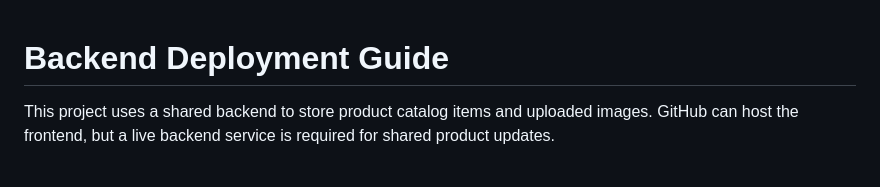
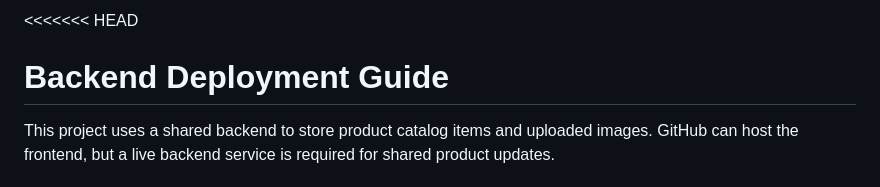
Before and after one commit to Jaywalker1o1/visionplusopticians, a Markdown page: BACKEND_DEPLOYMENT.md, the part around one of its changes. Rendered like a GitHub page.

```diff
--- a/BACKEND_DEPLOYMENT.md
+++ b/BACKEND_DEPLOYMENT.md
@@ -1,3 +1,4 @@
+<<<<<<< HEAD
 # Backend Deployment Guide
 
 This project uses a shared backend to store product catalog items and uploaded images. GitHub can host the frontend, but a live backend service is required for shared product updates.
```
Also changed, not shown: other parts of BACKEND_DEPLOYMENT.md (+1 -0 lines).
